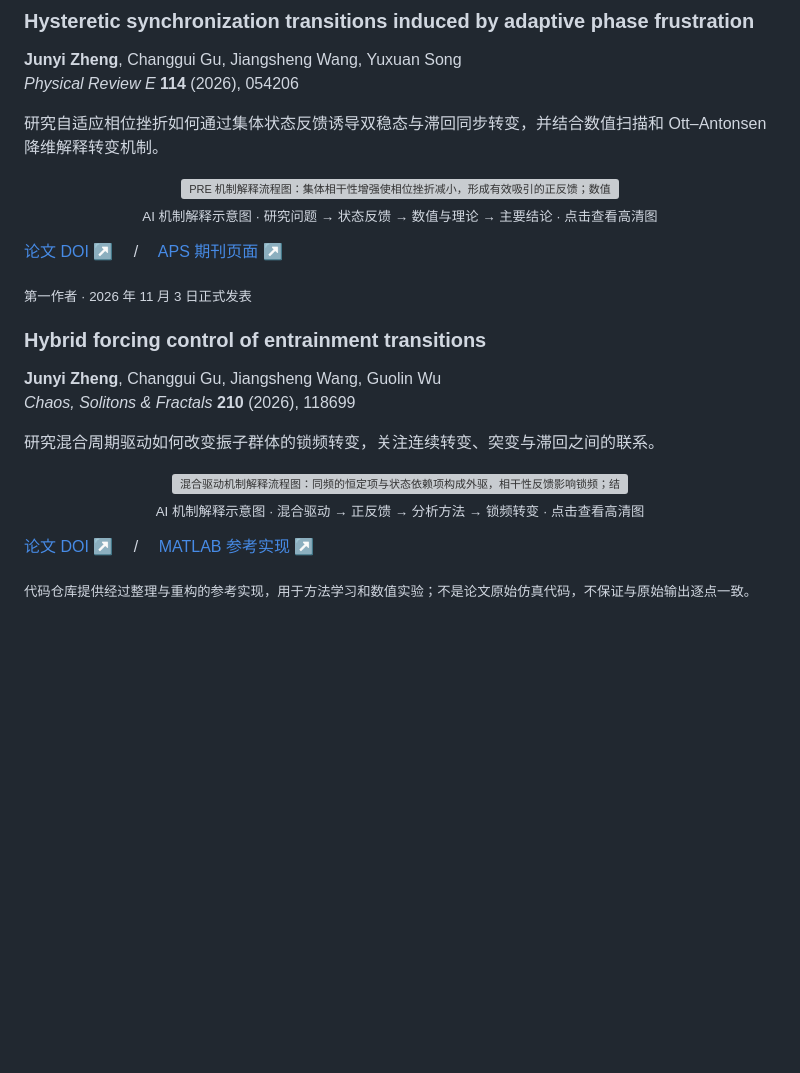
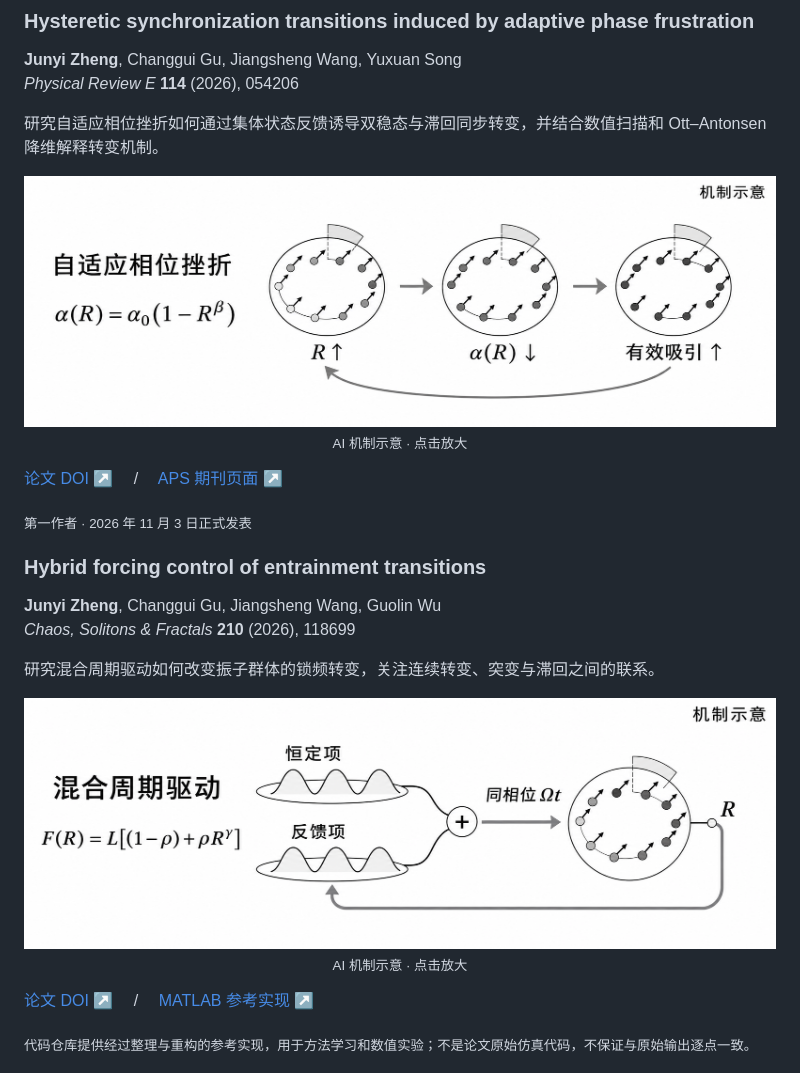
Before and after one commit to zjyHeart/zjyHeart, a Markdown page: README.md, the part around the change. Rendered like a GitHub page; pictures changed too: assets/publications/hybrid-forcing-mechanism-mono-banner.png (added), assets/publications/pre-mechanism-mono-banner.png (added); blank space fills up the shorter version; grey boxes are pictures that could not be loaded.

Commit message:
Use minimal monochrome 3:1 publication banners

```diff
--- a/README.md
+++ b/README.md
@@ -26,10 +26,10 @@
 研究自适应相位挫折如何通过集体状态反馈诱导双稳态与滞回同步转变，并结合数值扫描和 Ott–Antonsen 降维解释转变机制。
 
 <p align="center">
-  <a href="./assets/publications/pre-mechanism-tech.png">
-    <img src="./assets/publications/pre-mechanism-tech.png" alt="PRE 机制解释流程图：集体相干性增强使相位挫折减小，形成有效吸引的正反馈；数值检验与有适用条件的 OA 降维解释双稳态和滞回同步。" width="900">
+  <a href="./assets/publications/pre-mechanism-mono-banner.png">
+    <img src="./assets/publications/pre-mechanism-mono-banner.png" alt="自适应相位挫折的正反馈示意：β>0 且 0<α₀<π/2 时，相干性增强使相位挫折减小、有效吸引增强。" width="900">
   </a><br>
-  <sub>AI 机制解释示意图 · 研究问题 → 状态反馈 → 数值与理论 → 主要结论 · 点击查看高清图</sub>
+  <sub>AI 机制示意 · 点击放大</sub>
 </p>
 
 [论文 DOI ↗](https://doi.org/10.1103/8nxh-kpt8)　 /　 [APS 期刊页面 ↗](https://journals.aps.org/pre/abstract/10.1103/8nxh-kpt8)
@@ -44,10 +44,10 @@
 研究混合周期驱动如何改变振子群体的锁频转变，关注连续转变、突变与滞回之间的联系。
 
 <p align="center">
-  <a href="./assets/publications/hybrid-forcing-mechanism-tech.png">
-    <img src="./assets/publications/hybrid-forcing-mechanism-tech.png" alt="混合驱动机制解释流程图：同频的恒定项与状态依赖项构成外驱，相干性反馈影响锁频；结合正反扫描与理论分支分析平滑转变、突变和滞回。" width="900">
+  <a href="./assets/publications/hybrid-forcing-mechanism-mono-banner.png">
+    <img src="./assets/publications/hybrid-forcing-mechanism-mono-banner.png" alt="混合周期驱动机制示意：同相位的恒定项与状态依赖项相加，驱动振子群体；集体相干度 R 只反馈至状态依赖项。" width="900">
   </a><br>
-  <sub>AI 机制解释示意图 · 混合驱动 → 正反馈 → 分析方法 → 锁频转变 · 点击查看高清图</sub>
+  <sub>AI 机制示意 · 点击放大</sub>
 </p>
 
 [论文 DOI ↗](https://doi.org/10.1016/j.chaos.2026.118699)　 /　 [MATLAB 参考实现 ↗](https://github.com/zjyHeart/hybrid-forcing-entrainment-simulations)
```
Also changed, not shown: assets/publications/DIAGRAM_PROMPTS_MONO.md (added, +53 -0 lines), assets/publications/SOURCES.md (+7 -5 lines).
